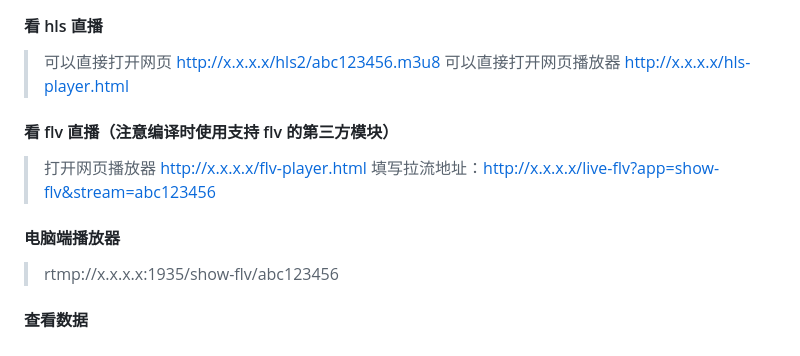
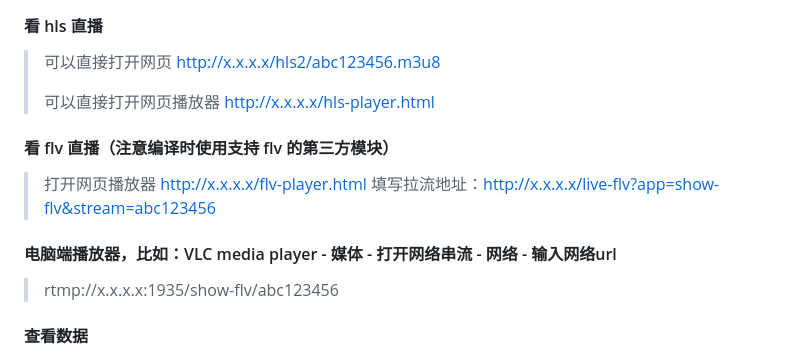
Before and after one commit to wenyamu/nginx-rtmp, a Markdown page: README.md, the part around the change. Rendered like a GitHub page.

```diff
--- a/README.md
+++ b/README.md
@@ -340,12 +340,13 @@ location / {
 
 #### 看 hls 直播
 > 可以直接打开网页  http://x.x.x.x/hls2/abc123456.m3u8
+>
 > 可以直接打开网页播放器  http://x.x.x.x/hls-player.html
 
 #### 看 flv 直播（注意编译时使用支持 flv 的第三方模块）
 > 打开网页播放器  http://x.x.x.x/flv-player.html 填写拉流地址：http://x.x.x.x/live-flv?app=show-flv&stream=abc123456
 
-#### 电脑端播放器
+#### 电脑端播放器，比如：VLC media player - 媒体 - 打开网络串流 - 网络 - 输入网络url
 >  rtmp://x.x.x.x:1935/show-flv/abc123456
 
 #### 查看数据
```
